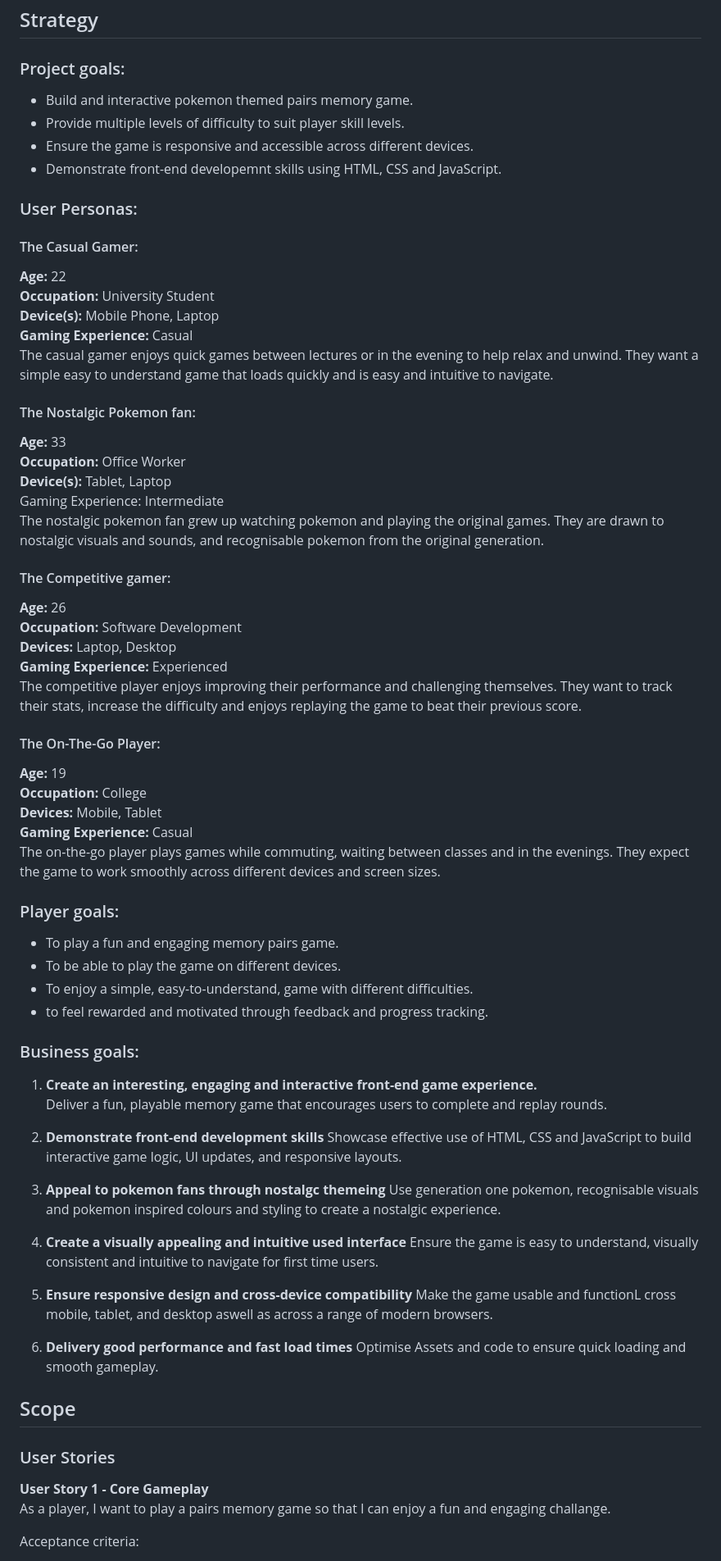
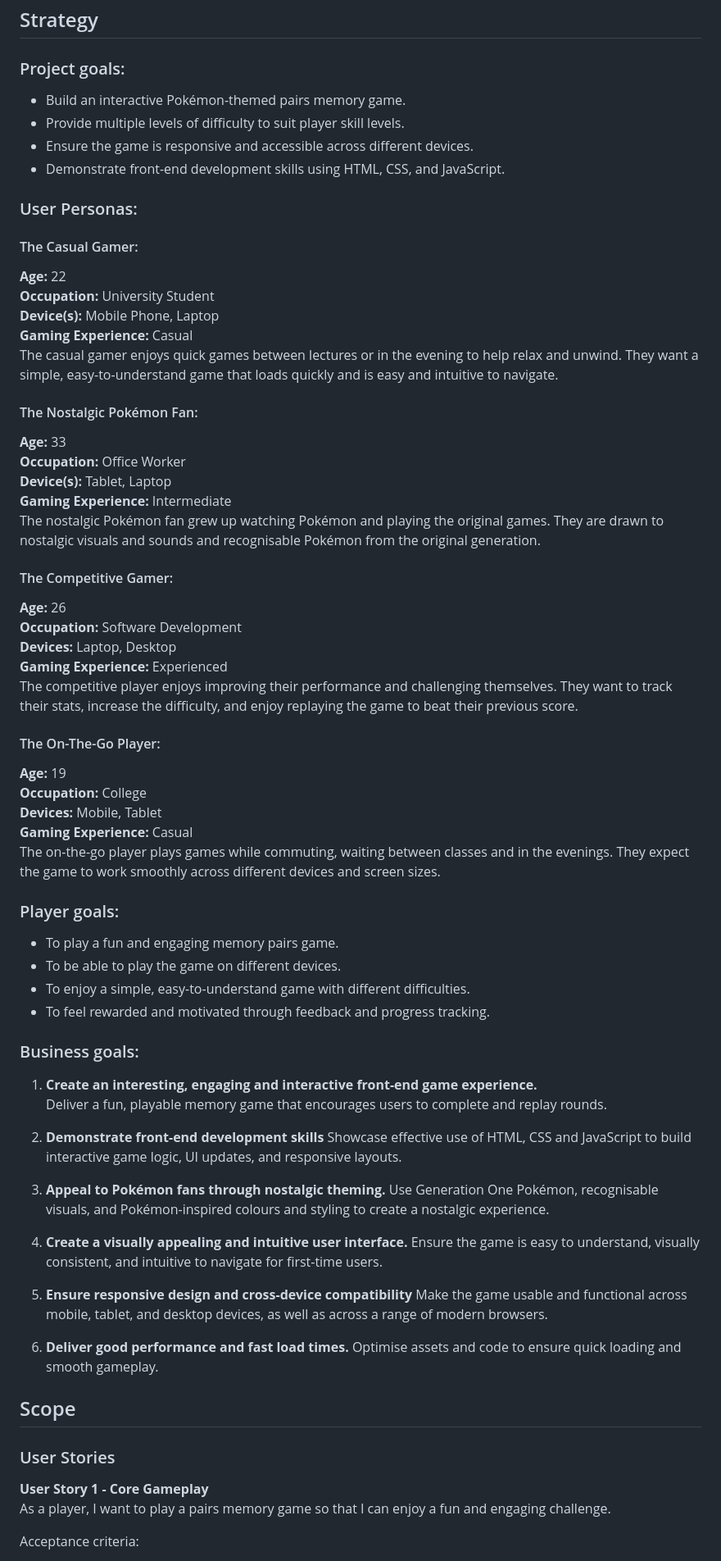
Before and after one commit to Gruheem/milestone-project-two, a Markdown page: README.md, the part around one of its changes. Shown at 82% size. GitHub-like rendering.

```diff
--- a/README.md
+++ b/README.md
@@ -29,10 +29,10 @@ The game is designed to be fun, nostalgic and fully responsive across devices, a
 
 ### Project goals:
 
-- Build and interactive pokemon themed pairs memory game.
+- Build an interactive Pokémon-themed pairs memory game.
 - Provide multiple levels of difficulty to suit player skill levels.
 - Ensure the game is responsive and accessible across different devices.
-- Demonstrate front-end developemnt skills using HTML, CSS and JavaScript.
+- Demonstrate front-end development skills using HTML, CSS, and JavaScript.
 
 ### User Personas:
 
@@ -41,21 +41,21 @@ The game is designed to be fun, nostalgic and fully responsive across devices, a
 **Occupation:** University Student
 **Device(s):** Mobile Phone, Laptop
 **Gaming Experience:** Casual
-The casual gamer enjoys quick games between lectures or in the evening to help relax and unwind. They want a simple easy to understand game that loads quickly and is easy and intuitive to navigate.
+The casual gamer enjoys quick games between lectures or in the evening to help relax and unwind. They want a simple, easy-to-understand game that loads quickly and is easy and intuitive to navigate.
 
-#### The Nostalgic Pokemon fan:
+#### The Nostalgic Pokémon Fan:
 **Age:** 33
 **Occupation:** Office Worker
 **Device(s):** Tablet, Laptop
-Gaming Experience: Intermediate
-The nostalgic pokemon fan grew up watching pokemon and playing the original games. They are drawn to nostalgic visuals and sounds, and recognisable pokemon from the original generation.
+**Gaming Experience:** Intermediate
+The nostalgic Pokémon fan grew up watching Pokémon and playing the original games. They are drawn to nostalgic visuals and sounds and recognisable Pokémon from the original generation.
 
-#### The Competitive gamer:
+#### The Competitive Gamer:
 **Age:** 26
 **Occupation:** Software Development
 **Devices:** Laptop, Desktop
 **Gaming Experience:** Experienced
-The competitive player enjoys improving their performance and challenging themselves. They want to track their stats, increase the difficulty and enjoys replaying the game to beat their previous score.
+The competitive player enjoys improving their performance and challenging themselves. They want to track their stats, increase the difficulty, and enjoy replaying the game to beat their previous score.
 
 #### The On-The-Go Player:
 **Age:** 19
@@ -68,8 +68,8 @@ The on-the-go player plays games while commuting, waiting between classes and in
 
 - To play a fun and engaging memory pairs game.
 - To be able to play the game on different devices.
-- To enjoy a simple, easy-to-understand, game with different difficulties.
-- to feel rewarded and motivated through feedback and progress tracking.
+- To enjoy a simple, easy-to-understand game with different difficulties.
+- To feel rewarded and motivated through feedback and progress tracking.
 
 ### Business goals:
 
@@ -79,17 +79,17 @@ Deliver a fun, playable memory game that encourages users to complete and replay
 2. **Demonstrate front-end development skills**
 Showcase effective use of HTML, CSS and JavaScript to build interactive game logic, UI updates, and responsive layouts.
 
-3. **Appeal to pokemon fans through nostalgc themeing**
-Use generation one pokemon, recognisable visuals and pokemon inspired colours and styling to create a nostalgic experience.
+3. **Appeal to Pokémon fans through nostalgic theming.**
+Use Generation One Pokémon, recognisable visuals, and Pokémon-inspired colours and styling to create a nostalgic experience.
 
-4. **Create a visually appealing and intuitive used interface**
-Ensure the game is easy to understand, visually consistent and intuitive to navigate for first time users.
+4. **Create a visually appealing and intuitive user interface.**
+Ensure the game is easy to understand, visually consistent, and intuitive to navigate for first-time users.
 
 5. **Ensure responsive design and cross-device compatibility**
-Make the game usable and functionL cross mobile, tablet, and desktop aswell as across a range of modern browsers.
+Make the game usable and functional across mobile, tablet, and desktop devices, as well as across a range of modern browsers.
 
-6. **Delivery good performance and fast load times**
-Optimise Assets and code to ensure quick loading and smooth gameplay.
+6. **Deliver good performance and fast load times.**
+Optimise assets and code to ensure quick loading and smooth gameplay.
 
 
 
@@ -98,7 +98,7 @@ Optimise Assets and code to ensure quick loading and smooth gameplay.
 ### User Stories
 
 **User Story 1 - Core Gameplay**
-As a player, I want to play a pairs memory game so that I can enjoy a fun and engaging challange.
+As a player, I want to play a pairs memory game so that I can enjoy a fun and engaging challenge.
 
 Acceptance criteria:
 
```
Also changed, not shown: other parts of README.md (+129 -77 lines).
